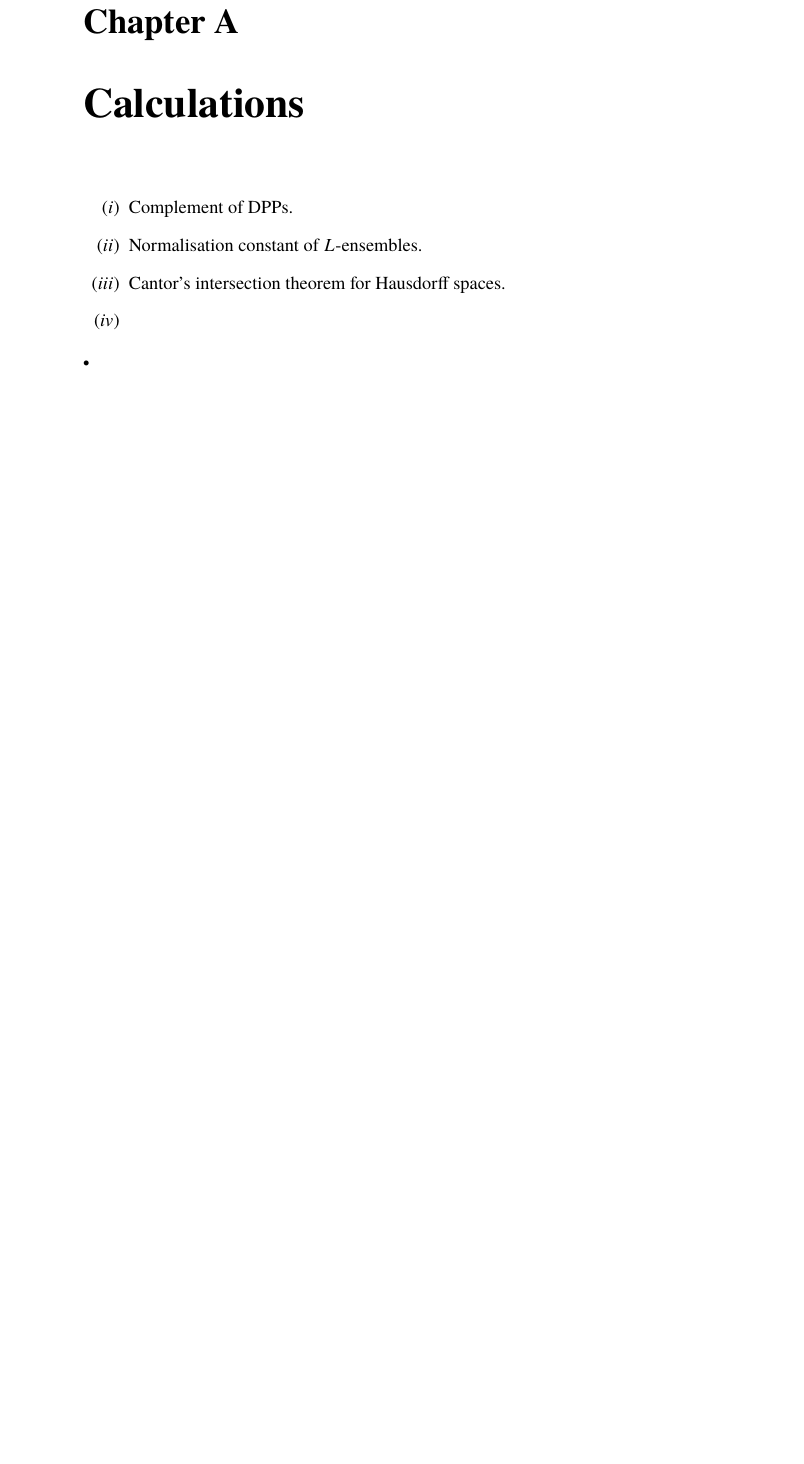
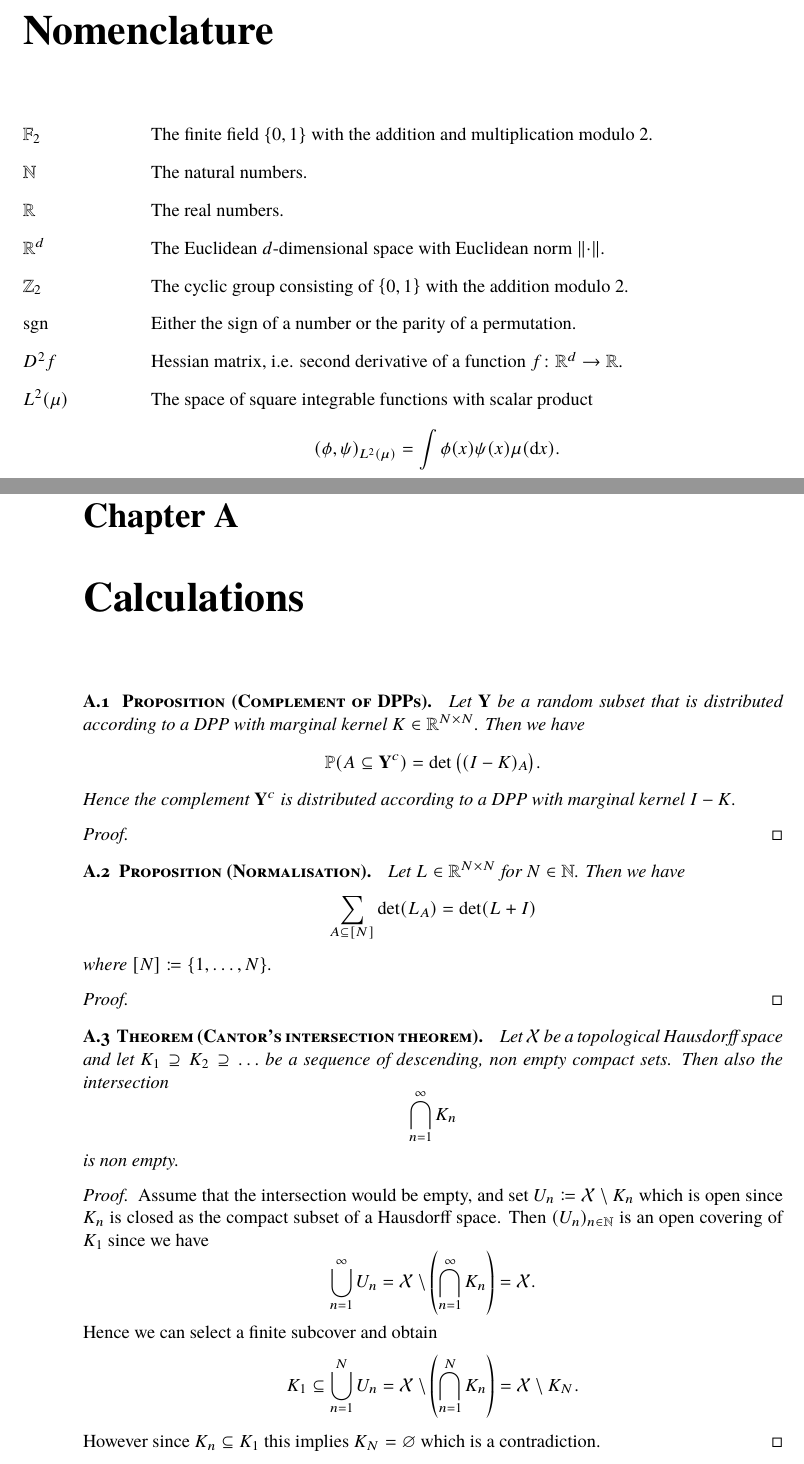
Before and after one commit to muellerjohannes/thesis-write-up, a LaTeX thesis (MSc-thesis.tex, which reads appendix.tex, nomenclature.tex): part of page 78 of 88 before the commit and two parts of pages 7 and 80 of 90 after it, the two joined at a grey line, cut at the place of the change, the shorter picture padded with empty space. Compiled offline with pdfLaTeX; the source files are stored in an older character set and shown here as Unicode; a missing font is replaced by an installed copy or a similar font.

Commit message:
Starting to add the appendix and the nomenclature.

```diff
--- a/MSc-thesis.tex
+++ b/MSc-thesis.tex
@@ -31,6 +31,12 @@
 %\usepackage{bold-extra}
 \usepackage{algpseudocode,algorithm,algorithmicx}
 
+\renewcommand{\cfttoctitlefont}{\normalfont\bfseries\Huge}
+\usepackage[intoc]{nomencl}
+
+\makenomenclature
+\renewcommand{\nomname}{Nomenclature}
+
 \usepackage[pdftex,plainpages=false]{hyperref}
 
 %\renewcommand{\baselinestretch}{1.3}
--- a/appendix.tex
+++ b/appendix.tex
@@ -7,12 +8,36 @@
 
 \chapter{Calculations}
 
-\begin{enumerate}
-\item Complement of DPPs.
-\item Normalisation constant of \(L\)-ensembles.
-\item Cantor’s intersection theorem for Hausdorff spaces.
-\item
-\end{enumerate}•
+\begin{prop}[Complement of DPPs]
+Let \(\mathbf Y\) be a random subset that is distributed according to a DPP with marginal kernel \(K\in\mathbb R^{N\times N}\). Then we have
+\[\mathbb P(A\subseteq\mathbf Y^c) = \det\big( (I-K)_A\big). \]
+Hence the complement \(\mathbf Y^c\) is distributed according to a DPP with marginal kernel \(I-K\).
+\end{prop}
+\begin{proof}
+
+\end{proof}
+
+\begin{prop}[Normalisation]
+Let \(L\in\mathbb R^{N\times N}\) for \(N\in\mathbb N\). Then we have
+\[\sum_{A\subseteq [N]} \det(L_A) = \det(L + I) \]
+where \([N]\coloneqq\left\{ 1, \dots, N\right\}\).
+\end{prop}
+\begin{proof}
+
+\end{proof}
+
+\begin{theo}[Cantor’s intersection theorem]
+Let \(\mathcal X\) be a topological Hausdorff space and let \(K_1\supseteq K_2\supseteq \dots\) be a sequence of descending, non empty compact sets. Then also the intersection
+\[\bigcap_{n=1}^\infty K_n\]
+is non empty.
+\end{theo}
+\begin{proof}
+Assume that the intersection would be empty, and set \(U_n\coloneqq \mathcal X\setminus K_n\) which is open since \(K_n\) is closed as the compact subset of a Hausdorff space. Then \((U_n)_{n\in\mathbb N}\) is an open covering of \(K_1\) since we have
+\[\bigcup_{n=1}^\infty U_n = \mathcal X\setminus\left( \bigcap_{n=1}^\infty K_n\right) = \mathcal X. \]
+Hence we can select a finite subcover and obtain
+\[K_1\subseteq \bigcup_{n=1}^N U_n = \mathcal X\setminus \left( \bigcap_{n=1}^N K_n\right) = \mathcal X\setminus K_N.\]
+However since \(K_n\subseteq K_1\) this implies \(K_N = \varnothing\) which is a contradiction.
+\end{proof}
 
 \chapter{Generated code}
 
--- /dev/null
+++ b/nomenclature.tex
@@ -0,0 +1,15 @@
+\nomenclature{\(\operatorname{sgn}\)}{Either the sign of a number or the parity of a permutation.}
+
+\nomenclature{\(\mathbb Z_2\)}{The cyclic group consisting of \(\left\{ 0, 1\right\}\) with the addition modulo \(2\).}
+
+\nomenclature{\(\mathbb F_2\)}{The finite field \(\left\{ 0, 1 \right\}\) with the addition and multiplication modulo \(2\).}
+
+\nomenclature{\(\mathbb N\)}{The natural numbers.}
+
+\nomenclature{\(\mathbb R\)}{The real numbers.}
+
+\nomenclature{\(D^2f\)}{Hessian matrix, i.e. second derivative of a function \(f\colon\mathbb R^d\to \mathbb R\).}
+
+\nomenclature{\(\mathbb R^d\)}{The Euclidean \(d\)-dimensional space with Euclidean norm \(\left\lVert \cdot \right\rVert\).}
+
+\nomenclature{\(L^2(\mu)\)}{The space of square integrable functions with scalar product \[(\phi, \psi)_{L^2(\mu)} = \int\phi(x)\psi(x)\mu(\mathrm dx).\]}
```
Also changed, not shown: bayes.tex (+29 -4 lines), MSc-thesis.pdf, MSc-thesis.tex (3 more changed lines), appendix.tex (1 more changed lines).
